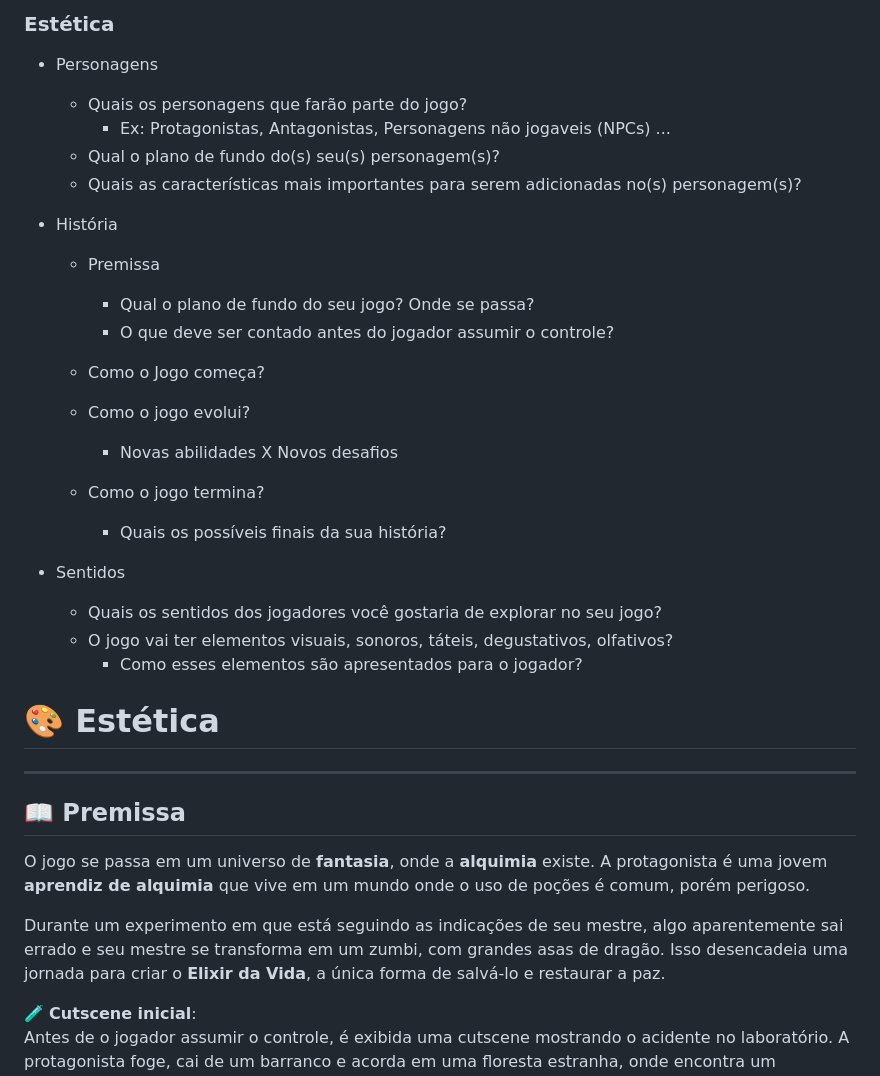
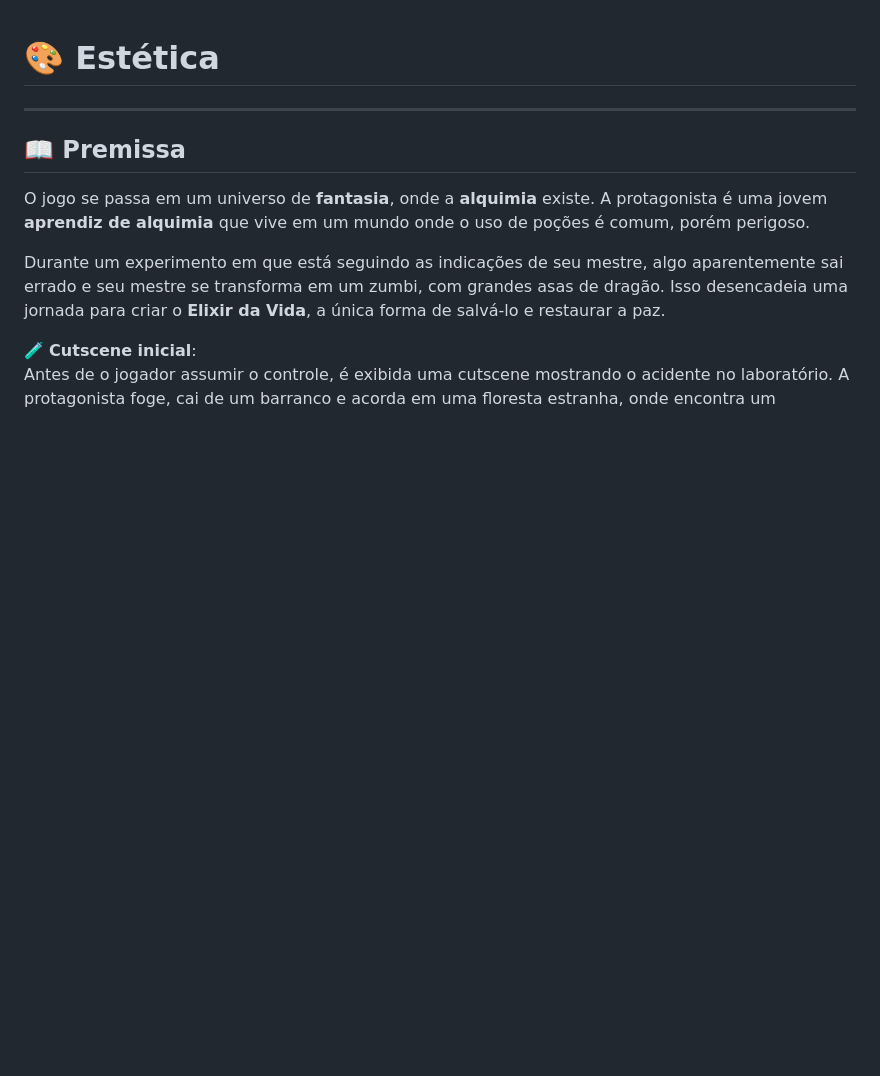
Before and after one commit to vmayres/Project_ElixirDaVida, a Markdown page: docs/3-estetica.md, the part around the change. Drawn GitHub-style; blank space fills up the shorter version.

```diff
--- a/docs/3-estetica.md
+++ b/docs/3-estetica.md
@@ -1,28 +1,3 @@
-### Estética
-
-- Personagens
-    - Quais os personagens que farão parte do jogo?
-        - Ex: Protagonistas, Antagonistas, Personagens não jogaveis (NPCs) ...
-    - Qual o plano de fundo do(s) seu(s) personagem(s)?
-    - Quais as características mais importantes para serem adicionadas no(s) personagem(s)?
-
-- História
-
-    - Premissa
-        - Qual o plano de fundo do seu jogo? Onde se passa?
-        - O que deve ser contado antes do jogador assumir o controle?
-
-    - Como o Jogo começa?
-    - Como o jogo evolui?
-        - Novas abilidades X Novos desafios
-    - Como o jogo termina?
-        - Quais os possíveis finais da sua história?
-
-- Sentidos
-    - Quais os sentidos dos jogadores você gostaria de explorar no seu jogo?
-    - O jogo vai ter elementos visuais, sonoros, táteis, degustativos, olfativos?
-        - Como esses elementos são apresentados para o jogador?
-
 # 🎨 Estética
 
 ---
```
